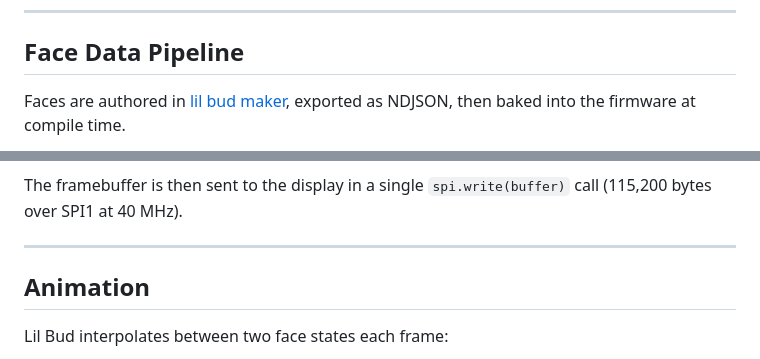
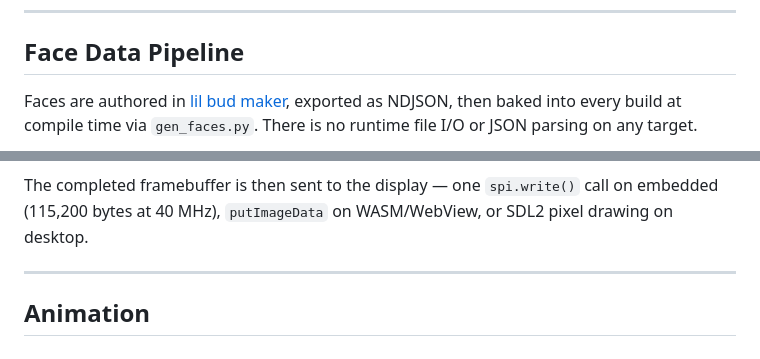
Before and after one commit to zapplebee/lilbud, a Markdown page: README.md, 2 parts joined by grey strips. Drawn GitHub-style.

````diff
--- a/README.md
+++ b/README.md
@@ -109,7 +131,7 @@ graph TD
 
 ## Face Data Pipeline
 
-Faces are authored in [lil bud maker](https://github.com/zapplebee/lilbudmaker), exported as NDJSON, then baked into the firmware at compile time.
+Faces are authored in [lil bud maker](https://github.com/zapplebee/lilbudmaker), exported as NDJSON, then baked into every build at compile time via `gen_faces.py`. There is no runtime file I/O or JSON parsing on any target.
 
 ```mermaid
 sequenceDiagram
@@ -174,12 +187,10 @@ sequenceDiagram
 ```
 
-The framebuffer is then sent to the display in a single `spi.write(buffer)` call (115,200 bytes over SPI1 at 40 MHz).
+The completed framebuffer is then sent to the display — one `spi.write()` call on embedded (115,200 bytes at 40 MHz), `putImageData` on WASM/WebView, or SDL2 pixel drawing on desktop.
 
 ---
 
 ## Animation
 
-Lil Bud interpolates between two face states each frame:
-
 ```mermaid
 sequenceDiagram
````
Also changed, not shown: other parts of README.md (+90 -79 lines).
